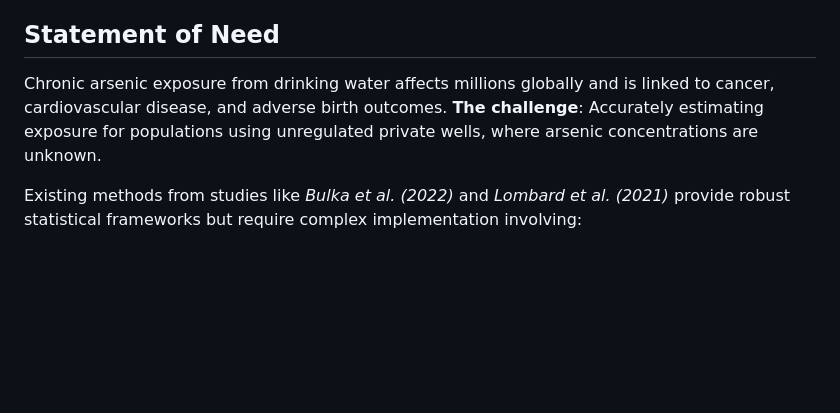
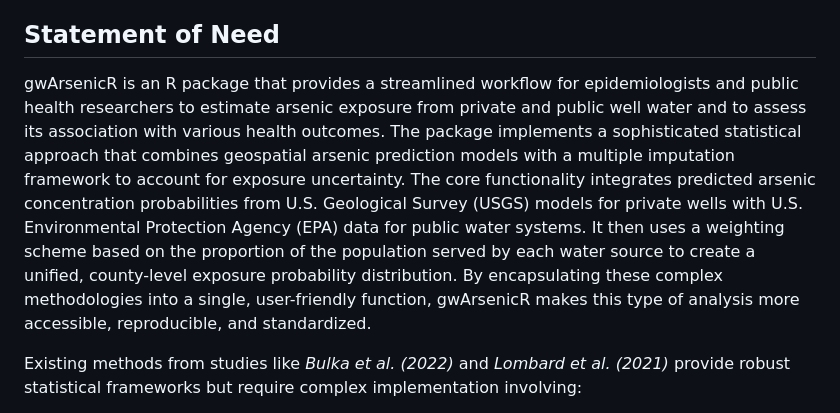
Before and after one commit to montimaj/gwArsenicR, a Markdown page: README.md, the part around the change. Drawn GitHub-style; blank space fills up the shorter version.

```diff
--- a/README.md
+++ b/README.md
@@ -53,7 +53,7 @@ An R package for modeling and estimating arsenic exposure from groundwater, base
 
 ## Statement of Need
 
-Chronic arsenic exposure from drinking water affects millions globally and is linked to cancer, cardiovascular disease, and adverse birth outcomes. **The challenge**: Accurately estimating exposure for populations using unregulated private wells, where arsenic concentrations are unknown.
+gwArsenicR is an R package that provides a streamlined workflow for epidemiologists and public health researchers to estimate arsenic exposure from private and public well water and to assess its association with various health outcomes. The package implements a sophisticated statistical approach that combines geospatial arsenic prediction models with a multiple imputation framework to account for exposure uncertainty. The core functionality integrates predicted arsenic concentration probabilities from U.S. Geological Survey (USGS) models for private wells with U.S. Environmental Protection Agency (EPA) data for public water systems. It then uses a weighting scheme based on the proportion of the population served by each water source to create a unified, county-level exposure probability distribution. By encapsulating these complex methodologies into a single, user-friendly function, gwArsenicR makes this type of analysis more accessible, reproducible, and standardized.
 
 Existing methods from studies like _Bulka et al. (2022)_ and _Lombard et al. (2021)_ provide robust statistical frameworks but require complex implementation involving:
 - Integration of multiple probabilistic models (USGS and EPA)
```
